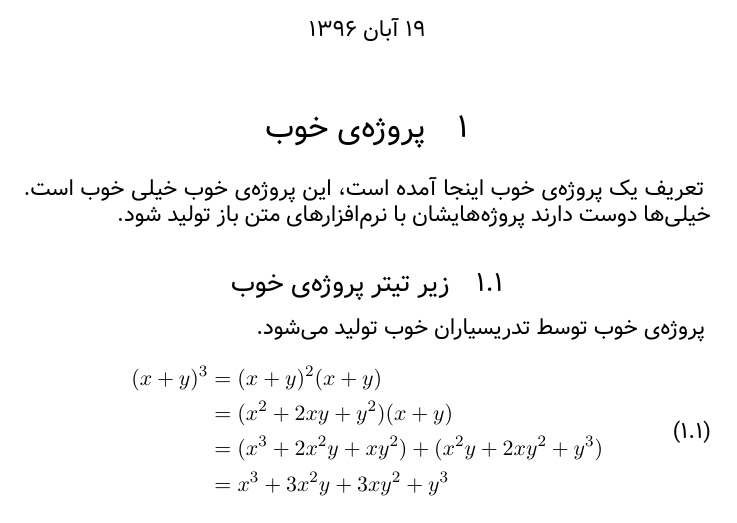
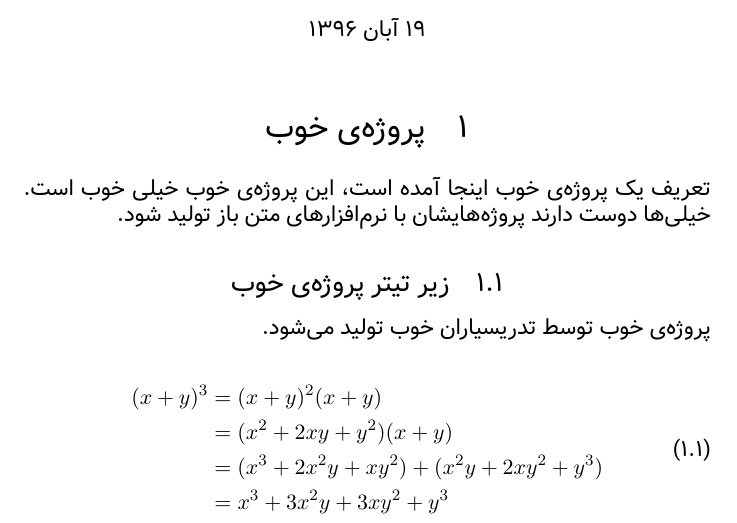
Before and after one commit to XePersianShowcase/aut-assignment-example, a LaTeX document (main.tex): part of the page, cut so that both start at the same text. Compiled offline with XeLaTeX; a missing font is replaced by an installed copy or a similar font.

Commit message:
Corrects paragraph creation.

```diff
--- a/main.tex
+++ b/main.tex
@@ -58,14 +58,14 @@
 \maketitle % Print the title
 
 \section{پروژه‌ی خوب}
-\paragraph{
+\par
 تعریف یک پروژه‌ی خوب اینجا آمده است، این پروژه‌ی خوب خیلی خوب است.
 خیلی‌ها دوست دارند پروژه‌هایشان با نرم‌افزارهای متن باز تولید شود.
-}
+
 \subsection{زیر تیتر پروژه‌ی خوب}
-\paragraph{
+\par
 پروژه‌ی خوب توسط تدریسیاران خوب تولید می‌شود.
-}
+
 
 \begin{align}
 \begin{split}
```
Also changed, not shown: main.pdf.
